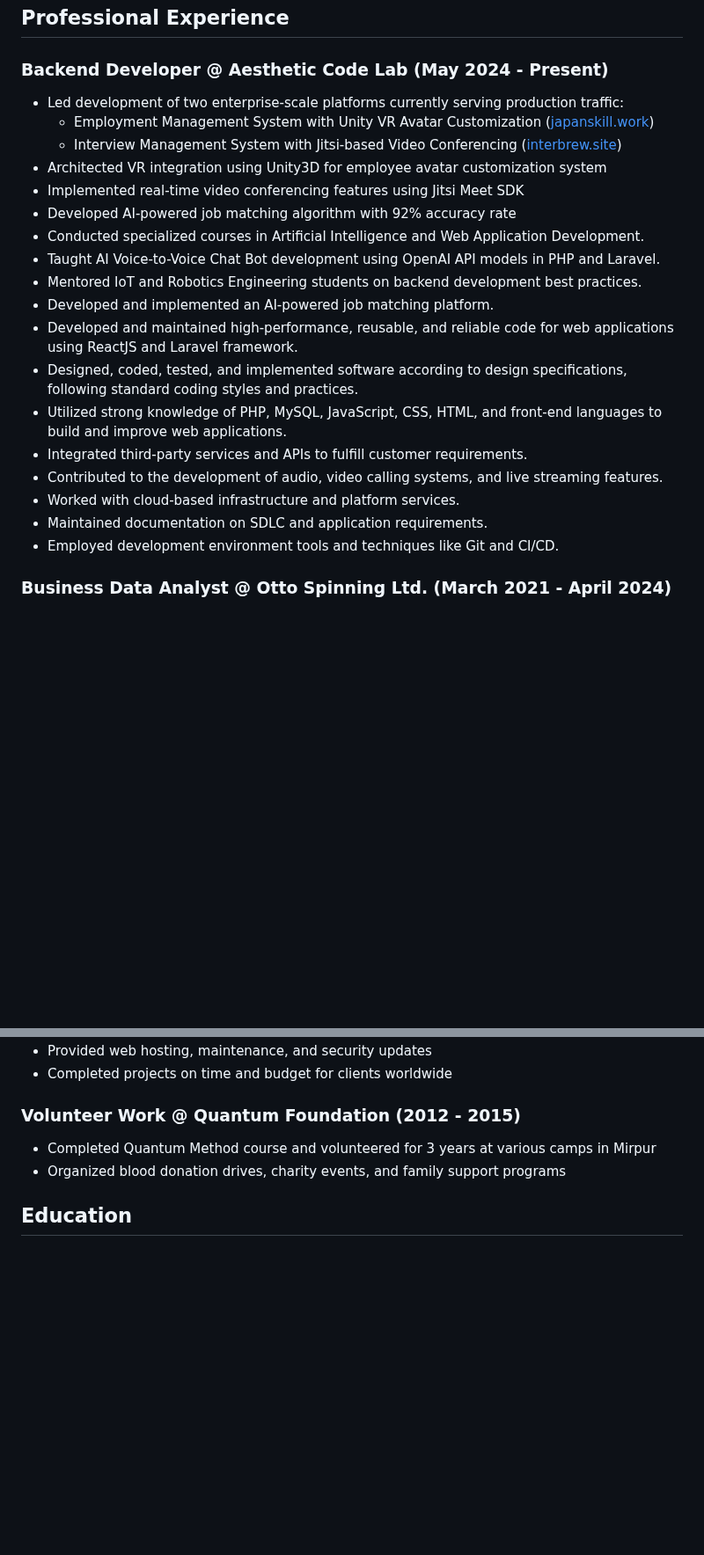
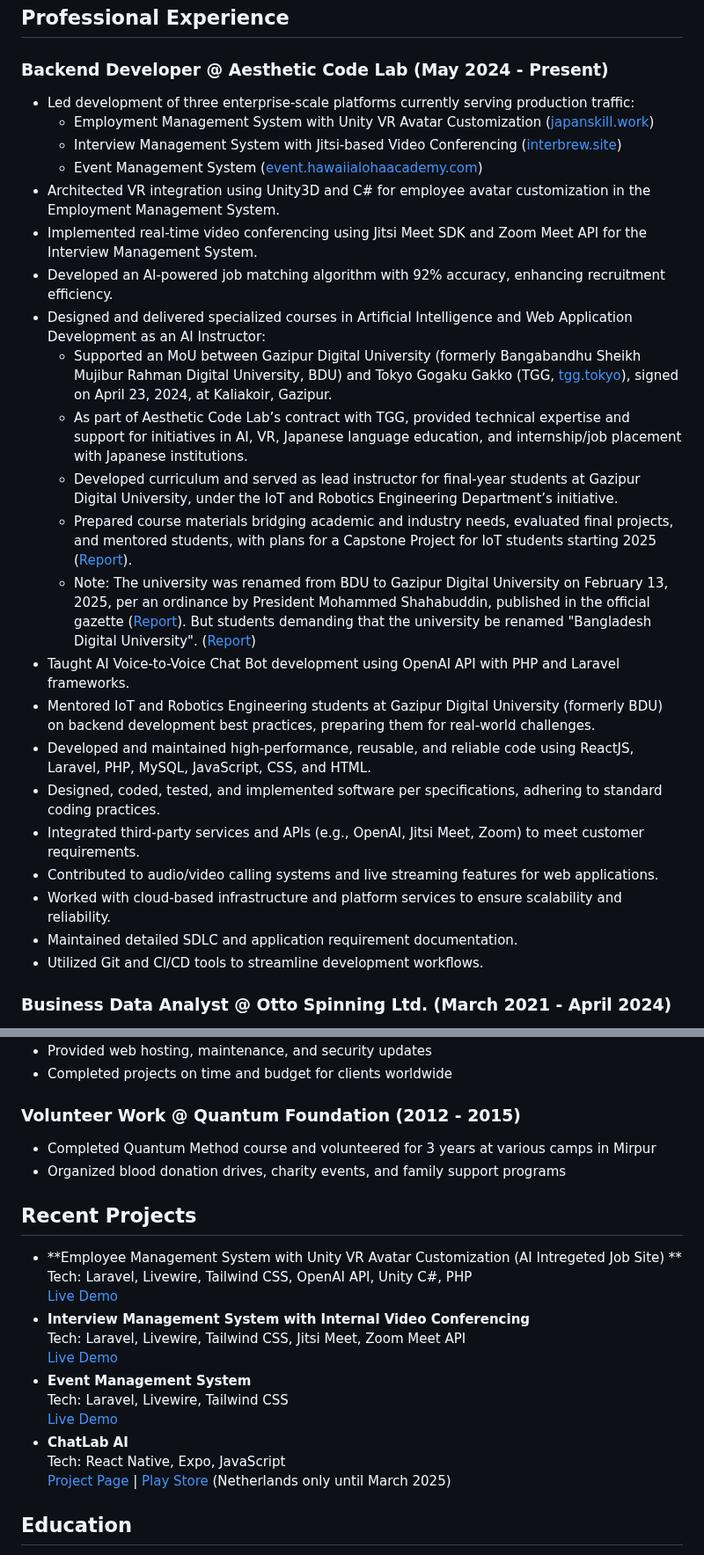
Before and after one commit to ImAbuSayed/ImAbuSayed, a Markdown page: README.md, 2 parts joined by grey strips. Shown at 88% size. Rendered like a GitHub page; blank space fills up the shorter version.

```diff
--- a/README.md
+++ b/README.md
@@ -38,27 +38,35 @@
 <h3 style="font-size: 18px;color: #000;">Backend Developer @ Aesthetic Code Lab (May 2024 - Present)</h3>
 
 <ul>
-  <li style="margin-bottom: 10px;">Led development of two enterprise-scale platforms currently serving production traffic:
+  <li style="margin-bottom: 10px;">Led development of three enterprise-scale platforms currently serving production traffic:
     <ul>
       <li>Employment Management System with Unity VR Avatar Customization (<a href="https://japanskill.work" target="_blank" style="color: #1e90ff;text-decoration: none;">japanskill.work</a>)</li>
       <li>Interview Management System with Jitsi-based Video Conferencing (<a href="https://interbrew.site" target="_blank" style="color: #1e90ff;text-decoration: none;">interbrew.site</a>)</li>
+      <li>Event Management System (<a href="https://event.hawaiialohaacademy.com" target="_blank" style="color: #1e90ff;text-decoration: none;">event.hawaiialohaacademy.com</a>)</li>
     </ul>
   </li>
-  <li style="margin-bottom: 10px;">Architected VR integration using Unity3D for employee avatar customization system</li>
-  <li style="margin-bottom: 10px;">Implemented real-time video conferencing features using Jitsi Meet SDK</li>
-  <li style="margin-bottom: 10px;">Developed AI-powered job matching algorithm with 92% accuracy rate</li>
-  <li style="margin-bottom: 10px;">Conducted specialized courses in Artificial Intelligence and Web Application Development.</li>
-  <li style="margin-bottom: 10px;">Taught AI Voice-to-Voice Chat Bot development using OpenAI API models in PHP and Laravel.</li>
-  <li style="margin-bottom: 10px;">Mentored IoT and Robotics Engineering students on backend development best practices.</li>
-  <li style="margin-bottom: 10px;">Developed and implemented an AI-powered job matching platform.</li>
-<li style="margin-bottom: 10px;">Developed and maintained high-performance, reusable, and reliable code for web applications using ReactJS and Laravel framework.</li>
-<li style="margin-bottom: 10px;">Designed, coded, tested, and implemented software according to design specifications, following standard coding styles and practices.</li>
-<li style="margin-bottom: 10px;">Utilized strong knowledge of PHP, MySQL, JavaScript, CSS, HTML, and front-end languages to build and improve web applications.</li>
-<li style="margin-bottom: 10px;">Integrated third-party services and APIs to fulfill customer requirements.</li>
-<li style="margin-bottom: 10px;">Contributed to the development of audio, video calling systems, and live streaming features.</li>
-  <li style="margin-bottom: 10px;">Worked with cloud-based infrastructure and platform services.</li>
-  <li style="margin-bottom: 10px;">Maintained documentation on SDLC and application requirements.</li>
-  <li style="margin-bottom: 10px;">Employed development environment tools and techniques like Git and CI/CD.</li>
+  <li style="margin-bottom: 10px;">Architected VR integration using Unity3D and C# for employee avatar customization in the Employment Management System.</li>
+  <li style="margin-bottom: 10px;">Implemented real-time video conferencing using Jitsi Meet SDK and Zoom Meet API for the Interview Management System.</li>
+  <li style="margin-bottom: 10px;">Developed an AI-powered job matching algorithm with 92% accuracy, enhancing recruitment efficiency.</li>
+  <li style="margin-bottom: 10px;">Designed and delivered specialized courses in Artificial Intelligence and Web Application Development as an AI Instructor:
+    <ul>
+      <li>Supported an MoU between Gazipur Digital University (formerly Bangabandhu Sheikh Mujibur Rahman Digital University, BDU) and Tokyo Gogaku Gakko (TGG, <a href="https://tgg.tokyo/" target="_blank" style="color: #1e90ff;text-decoration: none;">tgg.tokyo</a>), signed on April 23, 2024, at Kaliakoir, Gazipur.</li>
+      <li>As part of Aesthetic Code Lab’s contract with TGG, provided technical expertise and support for initiatives in AI, VR, Japanese language education, and internship/job placement with Japanese institutions.</li>
+      <li>Developed curriculum and served as lead instructor for final-year students at Gazipur Digital University, under the IoT and Robotics Engineering Department’s initiative.</li>
+      <li>Prepared course materials bridging academic and industry needs, evaluated final projects, and mentored students, with plans for a Capstone Project for IoT students starting 2025 (<a href="https://digibanglatech.news/MoU%20signed%20between%20BDU%20and%20Tokyo%20Gogaku%20Gakko" target="_blank" style="color: #1e90ff;text-decoration: none;">Report</a>).</li>
+      <li>Note: The university was renamed from BDU to Gazipur Digital University on February 13, 2025, per an ordinance by President Mohammed Shahabuddin, published in the official gazette (<a href="https://www.tbsnews.net/bangladesh/13-universities-renamed-sheikh-family-honorifics-be-dropped-1044386" target="_blank" style="color: #1e90ff;text-decoration: none;">Report</a>). But students demanding that the university be renamed "Bangladesh Digital University". (<a href="https://www.thedailystar.net/news/bangladesh/news/rename-gazipur-digital-university-demand-students-3828816" target="_blank" style="color: #1e90ff;text-decoration: none;">Report</a>)</li>
+    </ul>
+  </li>
+  </li>
+  <li style="margin-bottom: 10px;">Taught AI Voice-to-Voice Chat Bot development using OpenAI API with PHP and Laravel frameworks.</li>
+  <li style="margin-bottom: 10px;">Mentored IoT and Robotics Engineering students at Gazipur Digital University (formerly BDU) on backend development best practices, preparing them for real-world challenges.</li>
+  <li style="margin-bottom: 10px;">Developed and maintained high-performance, reusable, and reliable code using ReactJS, Laravel, PHP, MySQL, JavaScript, CSS, and HTML.</li>
+  <li style="margin-bottom: 10px;">Designed, coded, tested, and implemented software per specifications, adhering to standard coding practices.</li>
+  <li style="margin-bottom: 10px;">Integrated third-party services and APIs (e.g., OpenAI, Jitsi Meet, Zoom) to meet customer requirements.</li>
+  <li style="margin-bottom: 10px;">Contributed to audio/video calling systems and live streaming features for web applications.</li>
+  <li style="margin-bottom: 10px;">Worked with cloud-based infrastructure and platform services to ensure scalability and reliability.</li>
+  <li style="margin-bottom: 10px;">Maintained detailed SDLC and application requirement documentation.</li>
+  <li style="margin-bottom: 10px;">Utilized Git and CI/CD tools to streamline development workflows.</li>
 </ul>
 
 <h3 style="font-size: 18px;color: #000;">Business Data Analyst @ Otto Spinning Ltd. (March 2021 - April 2024)</h3>
@@ -105,6 +113,20 @@
 
 <ul> <li style="margin-bottom: 10px;">Completed Quantum Method course and volunteered for 3 years at various camps in Mirpur</li> <li style="margin-bottom: 10px;">Organized blood donation drives, charity events, and family support programs</li> </ul>
 
+## Recent Projects
+- **Employee Management System with Unity VR Avatar Customization (AI Intregeted Job Site) **
+  Tech: Laravel, Livewire, Tailwind CSS, OpenAI API, Unity C#, PHP
+  [Live Demo](https://japanskill.work)
+- **Interview Management System with Internal Video Conferencing**
+  Tech: Laravel, Livewire, Tailwind CSS, Jitsi Meet, Zoom Meet API
+  [Live Demo](https://interbrew.site)
+- **Event Management System**
+  Tech: Laravel, Livewire, Tailwind CSS
+  [Live Demo](https://event.hawaiialohaacademy.com)
+- **ChatLab AI**
+  Tech: React Native, Expo, JavaScript
+  [Project Page](https://abusayed.com.bd/projects/chatlab-ai/) | [Play Store](#) (Netherlands only until March 2025)
+
 <h2 style="color: #1e90ff;font-size: 24px;">Education</h2>
 
 <div class="edu" style="background-color: #e6f2ff;padding: 20px;border-radius: 10px;">
```
